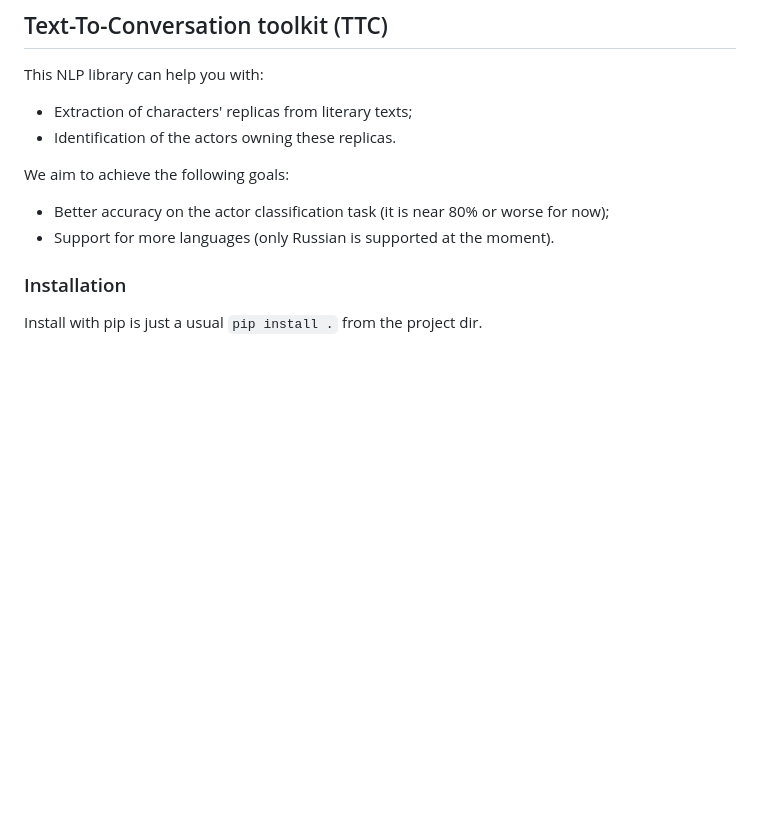
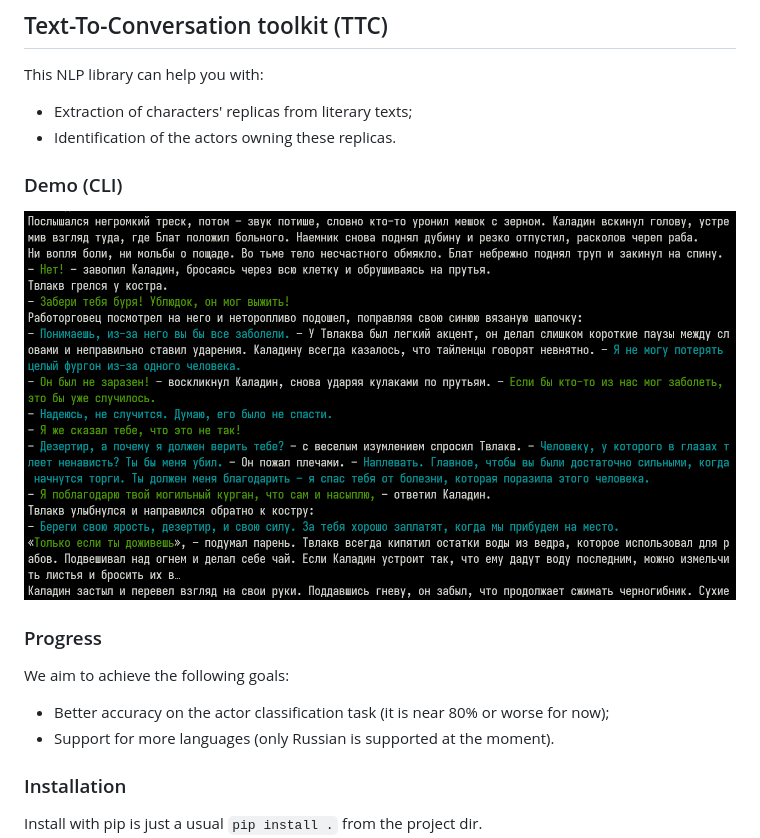
Before and after one commit to F1uctus/ttc, a Markdown page: README.md, the part around the change. Drawn GitHub-style; pictures changed too: assets/demo-cli.png (added); blank space fills up the shorter version.

Commit message:
README.md: Add CLI demo screenshot

```diff
--- a/README.md
+++ b/README.md
@@ -4,6 +4,12 @@ This NLP library can help you with:
 
 - Extraction of characters' replicas from literary texts;
 - Identification of the actors owning these replicas.
+
+### Demo (CLI)
+
+![](assets/demo-cli.png)
+
+### Progress
 
 We aim to achieve the following goals:
 
```
